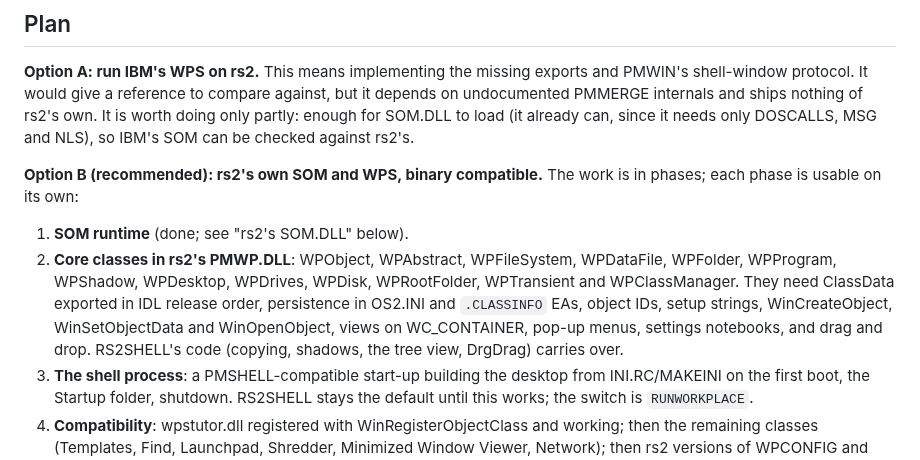
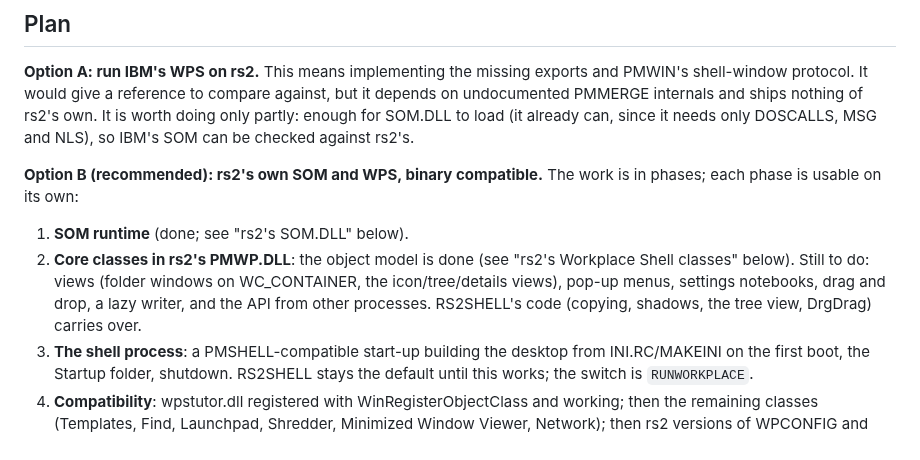
Before and after one commit to dparnell/rs-2, a Markdown page: docs/WPS.md, the part around one of its changes. GitHub-like rendering.

```diff
--- a/docs/WPS.md
+++ b/docs/WPS.md
@@ -224,14 +224,12 @@ NLS), so IBM's SOM can be checked against rs2's.
 The work is in phases; each phase is usable on its own:
 
 1. **SOM runtime** (done; see "rs2's SOM.DLL" below).
-2. **Core classes in rs2's PMWP.DLL**: WPObject, WPAbstract,
-   WPFileSystem, WPDataFile, WPFolder, WPProgram, WPShadow, WPDesktop,
-   WPDrives, WPDisk, WPRootFolder, WPTransient and WPClassManager. They
-   need ClassData exported in IDL release order, persistence in OS2.INI
-   and `.CLASSINFO` EAs, object IDs, setup strings, WinCreateObject,
-   WinSetObjectData and WinOpenObject, views on WC_CONTAINER, pop-up
-   menus, settings notebooks, and drag and drop. RS2SHELL's code
-   (copying, shadows, the tree view, DrgDrag) carries over.
+2. **Core classes in rs2's PMWP.DLL**: the object model is done (see
+   "rs2's Workplace Shell classes" below). Still to do: views (folder
+   windows on WC_CONTAINER, the icon/tree/details views), pop-up menus,
+   settings notebooks, drag and drop, a lazy writer, and the API from
+   other processes. RS2SHELL's code (copying, shadows, the tree view,
+   DrgDrag) carries over.
 3. **The shell process**: a PMSHELL-compatible start-up building the
    desktop from INI.RC/MAKEINI on the first boot, the Startup folder,
    shutdown. RS2SHELL stays the default until this works; the switch is
```
Also changed, not shown: other parts of docs/WPS.md (+59 -0 lines), docs/ROADMAP.md (+8 -1 lines).
